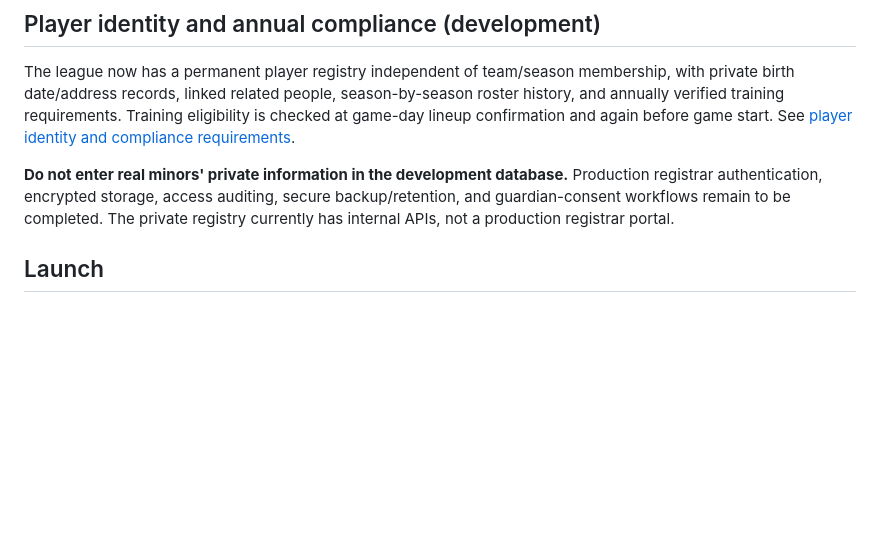
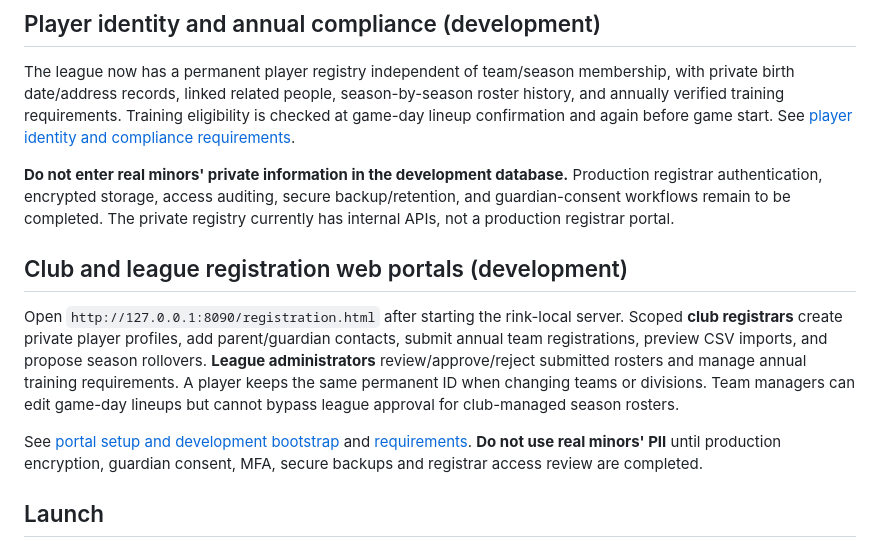
Before and after one commit to jeffadickson/IceBreaker, a Markdown page: README.md, the part around the change. Drawn GitHub-style; blank space fills up the shorter version.

Commit message:
docs(readme): club and league registration portals, approvals, annual rollover and setup

```diff
--- a/README.md
+++ b/README.md
@@ -19,6 +19,12 @@ The native Windows timekeeper has a manual-approval PA queue for committed goal
 The league now has a permanent player registry independent of team/season membership, with private birth date/address records, linked related people, season-by-season roster history, and annually verified training requirements. Training eligibility is checked at game-day lineup confirmation and again before game start. See [player identity and compliance requirements](requirements/player-identity-and-annual-compliance.md).
 
 **Do not enter real minors' private information in the development database.** Production registrar authentication, encrypted storage, access auditing, secure backup/retention, and guardian-consent workflows remain to be completed. The private registry currently has internal APIs, not a production registrar portal.
+
+## Club and league registration web portals (development)
+
+Open `http://127.0.0.1:8090/registration.html` after starting the rink-local server. Scoped **club registrars** create private player profiles, add parent/guardian contacts, submit annual team registrations, preview CSV imports, and propose season rollovers. **League administrators** review/approve/reject submitted rosters and manage annual training requirements. A player keeps the same permanent ID when changing teams or divisions. Team managers can edit game-day lineups but cannot bypass league approval for club-managed season rosters.
+
+See [portal setup and development bootstrap](apps/rink-local/docs/club-league-registration.md) and [requirements](requirements/club-league-registration.md). **Do not use real minors' PII** until production encryption, guardian consent, MFA, secure backups and registrar access review are completed.
 
 ## Launch
 
```
